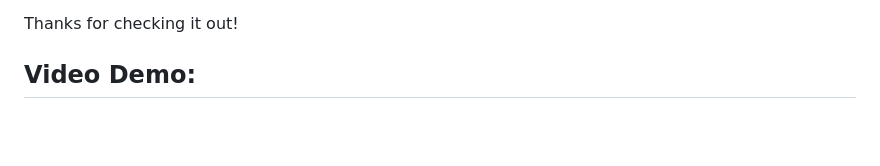
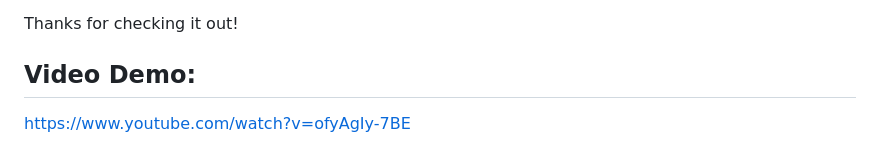
Before and after one commit to Bomberman1359/Words-flash, a Markdown page: README.md, the part around the change. Rendered like a GitHub page; blank space fills up the shorter version.

```diff
--- a/README.md
+++ b/README.md
@@ -58,3 +58,4 @@ If I had more time and coding knowledge, I’d probably add themes (like dark mo
 Thanks for checking it out!
 
 ## Video Demo:
+https://www.youtube.com/watch?v=ofyAgIy-7BE
```
